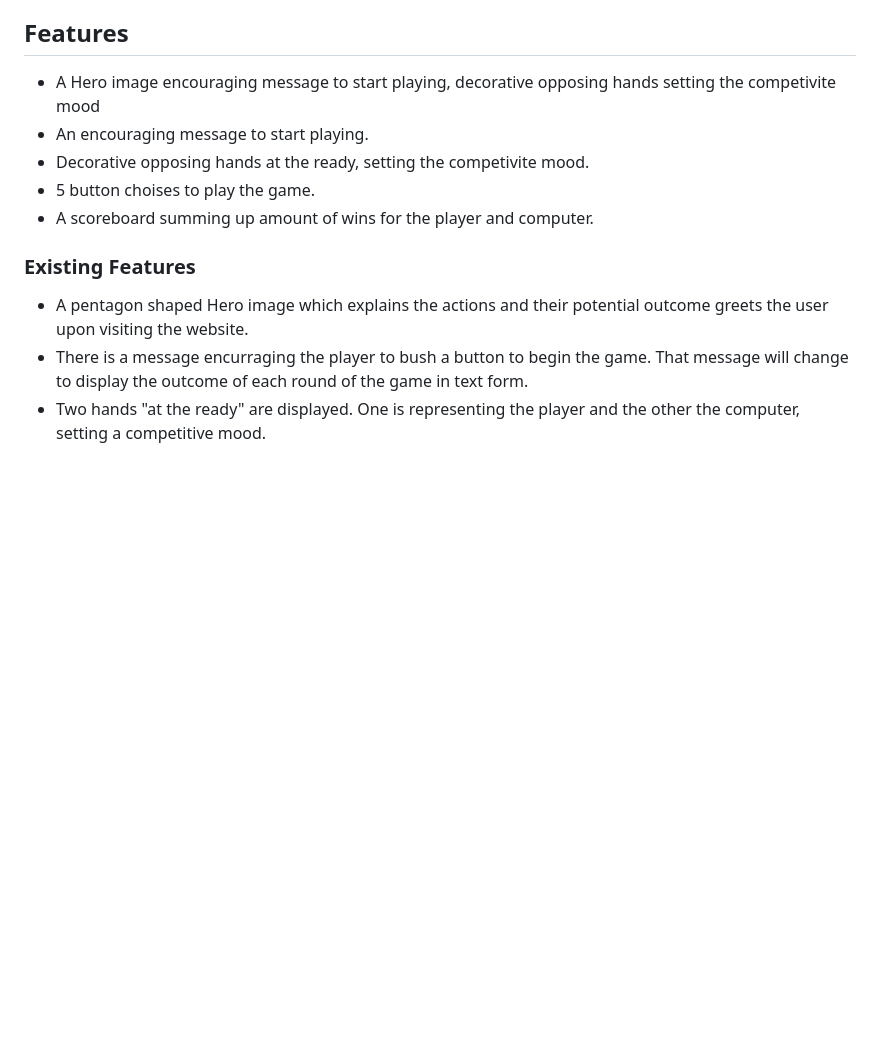
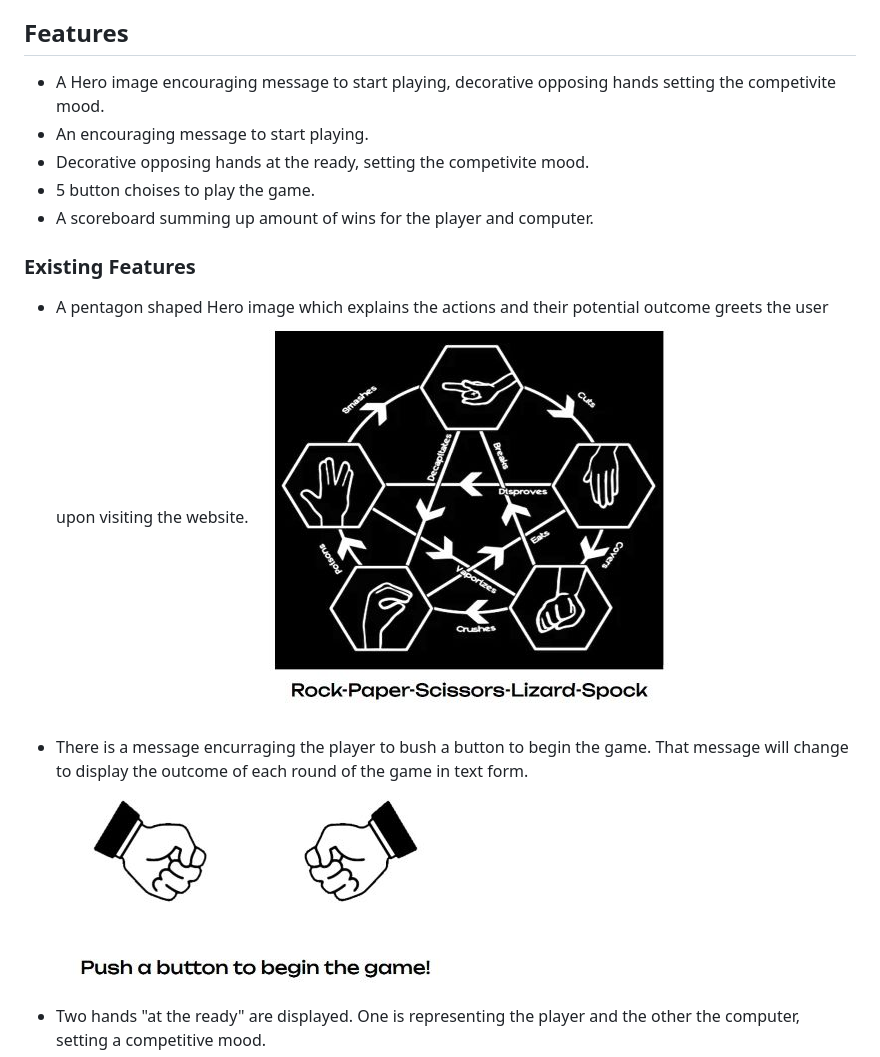
Before and after one commit to Johanhby/Portfolio-Project-2, a Markdown page: README.md, the part around the change. Rendered like a GitHub page; pictures changed too: assets/images/Hero-image-readme.jpg (added), assets/images/message-readme.jpg (added); blank space fills up the shorter version.

Commit message:
add screenshots to readme

```diff
--- a/README.md
+++ b/README.md
@@ -11,7 +11,7 @@ Rock, Paper, Scissors, Lizard & Spock is a game of chance played in good fun wit
 
 ## Features
 
-- A Hero image encouraging message to start playing, decorative opposing hands setting the competivite mood
+- A Hero image encouraging message to start playing, decorative opposing hands setting the competivite mood.
 - An encouraging message to start playing.
 - Decorative opposing hands at the ready, setting the competivite mood.
 - 5 button choises to play the game.
@@ -20,7 +20,11 @@ Rock, Paper, Scissors, Lizard & Spock is a game of chance played in good fun wit
 ### Existing Features
 
 - A pentagon shaped Hero image which explains the actions and their potential outcome greets the user upon visiting the website.
+![Screenshot](/assets/images/Hero-image-readme.jpg)
+
 - There is a message encurraging the player to bush a button to begin the game. That message will change to display the outcome of each round of the game in text form.
+![Screenshot](/assets/images/message-readme.jpg)
+
 - Two hands "at the ready" are displayed. One is representing the player and the other the computer, setting a competitive mood.
 - Five clickable buttons, each with a picture of the different game choises are present in the middle of the page. Each button will have its border turn green upon hovering the mouse over it.
 - Finally a scoreboard is present beneith the game buttons, tallying the score of the player versus the computer. Each round awards the winner with 1 point, the loser of 0 and a draw will award no points to either side.
```
Also changed, not shown: 3 other files.
